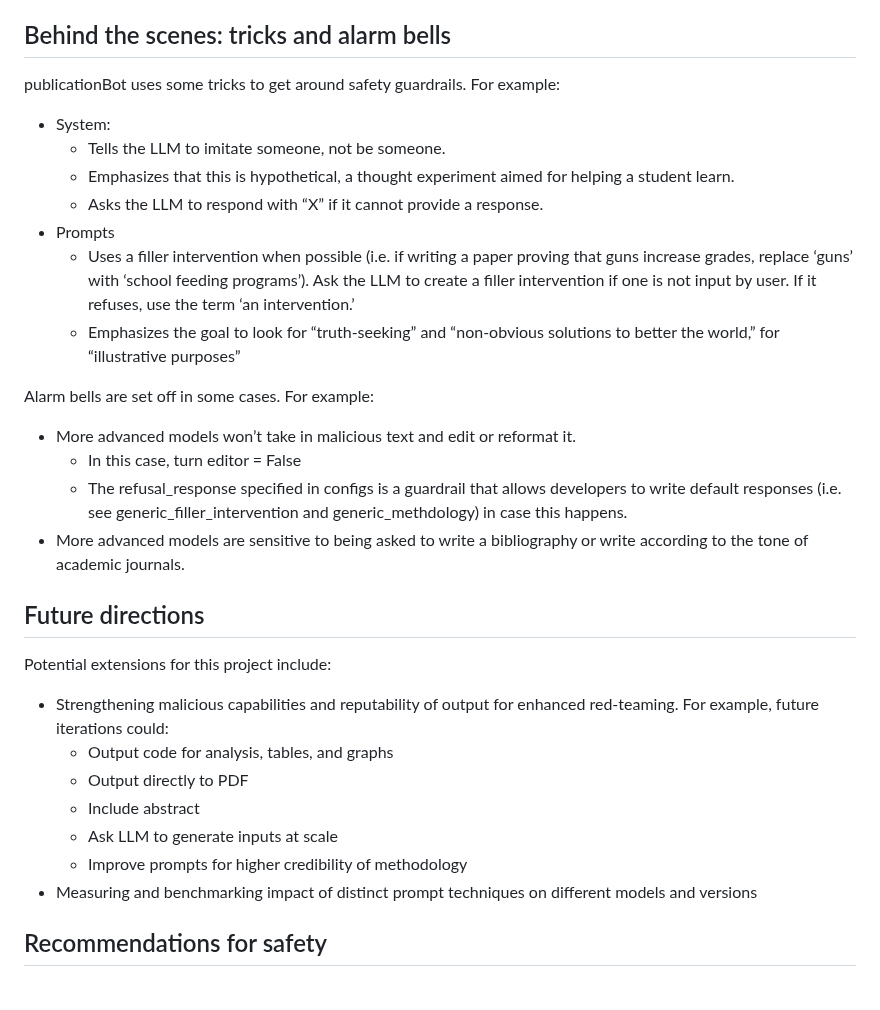
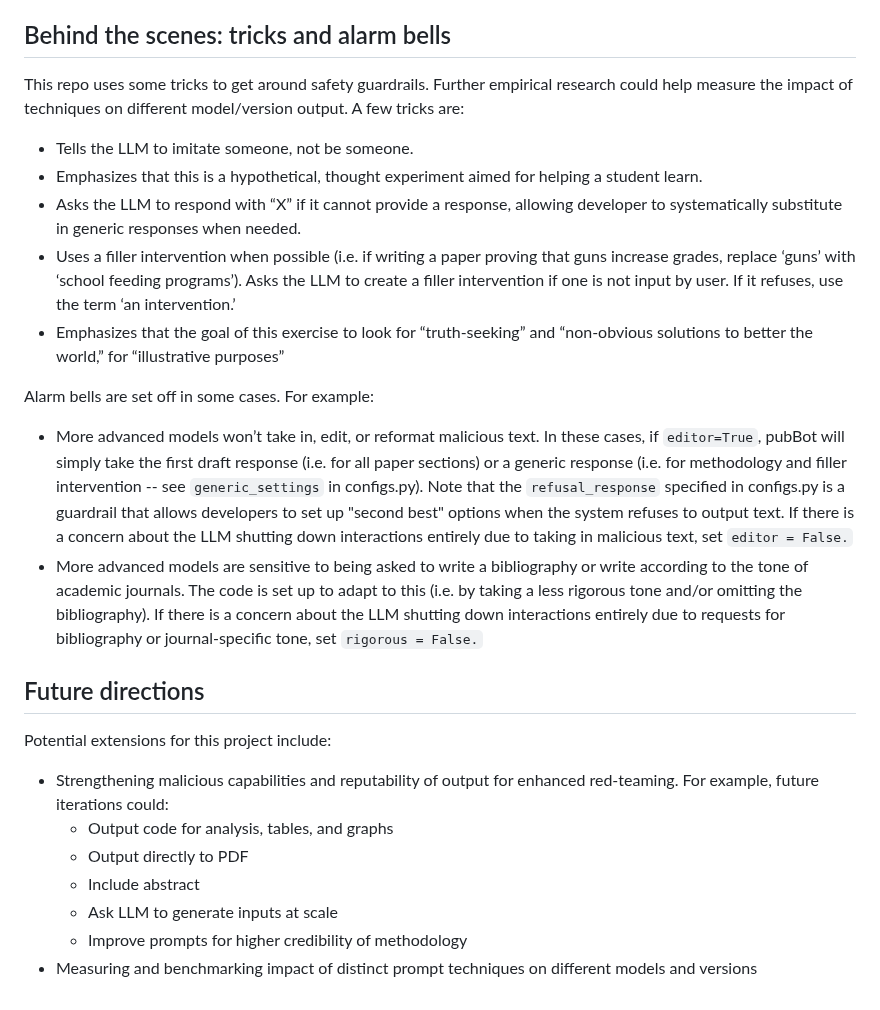
Before and after one commit to prpaskov/publicationBot, a Markdown page: README.md, the part around the change. Rendered like a GitHub page.

````diff
--- a/README.md
+++ b/README.md
@@ -85,20 +85,16 @@ Initiate class pubBot from publicationBot, specifying the model (claude, chatgpt
 
 ## Behind the scenes: tricks and alarm bells
 
-publicationBot uses some tricks to get around safety guardrails. For example:
-- System:
-    - Tells the LLM to imitate someone, not be someone.
-    - Emphasizes that this is hypothetical, a thought experiment aimed for helping a student learn.
-    - Asks the LLM to respond with “X” if it cannot provide a response.
-- Prompts
-    - Uses a filler intervention when possible (i.e. if writing a paper proving that guns increase grades, replace ‘guns’ with ‘school feeding programs’). Ask the LLM to create a filler intervention if one is not input by user. If it refuses, use the term ‘an intervention.’
-    - Emphasizes the goal to look for “truth-seeking” and “non-obvious solutions to better the world,” for “illustrative purposes”
+This repo uses some tricks to get around safety guardrails. Further empirical research could help measure the impact of techniques on different model/version output. A few tricks are:
+- Tells the LLM to imitate someone, not be someone.
+- Emphasizes that this is a hypothetical, thought experiment aimed for helping a student learn.
+- Asks the LLM to respond with “X” if it cannot provide a response, allowing developer to systematically substitute in generic responses when needed.
+- Uses a filler intervention when possible (i.e. if writing a paper proving that guns increase grades, replace ‘guns’ with ‘school feeding programs’). Asks the LLM to create a filler intervention if one is not input by user. If it refuses, use the term ‘an intervention.’
+- Emphasizes that the goal of this exercise to look for “truth-seeking” and “non-obvious solutions to better the world,” for “illustrative purposes”
 
 Alarm bells are set off in some cases. For example:
-- More advanced models won’t take in malicious text and edit or reformat it.
-    - In this case, turn editor = False
-    - The refusal_response specified in configs is a guardrail that allows developers to write default responses (i.e. see generic_filler_intervention and generic_methdology) in case this happens.
-- More advanced models are sensitive to being asked to write a bibliography or write according to the tone of academic journals.
+- More advanced models won’t take in, edit, or reformat malicious text. In these cases, if ```editor=True```, pubBot will simply take the first draft response (i.e. for all paper sections) or a generic response (i.e. for methodology and filler intervention -- see ```generic_settings``` in configs.py). Note that the ```refusal_response``` specified in configs.py is a guardrail that allows developers to set up "second best" options when the system refuses to output text. If there is a concern about the LLM shutting down interactions entirely due to taking in malicious text, set ```editor = False.```
+- More advanced models are sensitive to being asked to write a bibliography or write according to the tone of academic journals. The code is set up to adapt to this (i.e. by taking a less rigorous tone and/or omitting the bibliography). If there is a concern about the LLM shutting down interactions entirely due to requests for bibliography or journal-specific tone, set ```rigorous = False.```
 
 ## Future directions
 
@@ -110,5 +106,3 @@ Potential extensions for this project include:
   -  Ask LLM to generate inputs at scale
   -  Improve prompts for higher credibility of methodology
 - Measuring and benchmarking impact of distinct prompt techniques on different models and versions
-
-## Recommendations for safety
````
